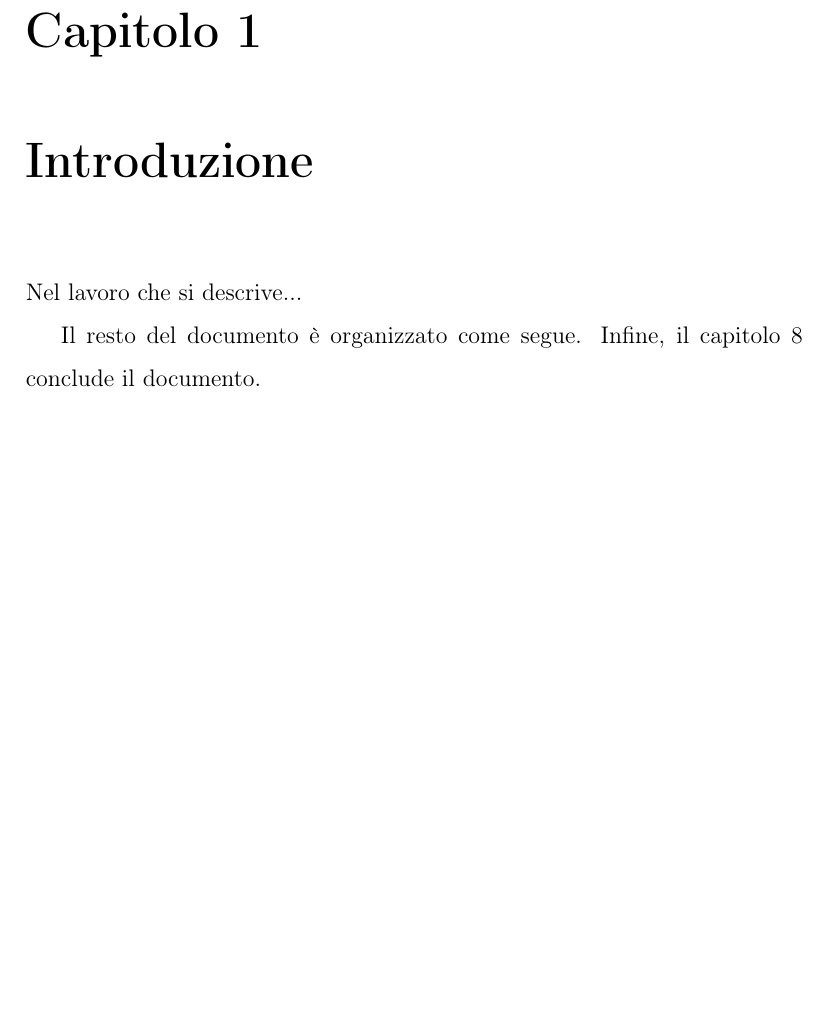
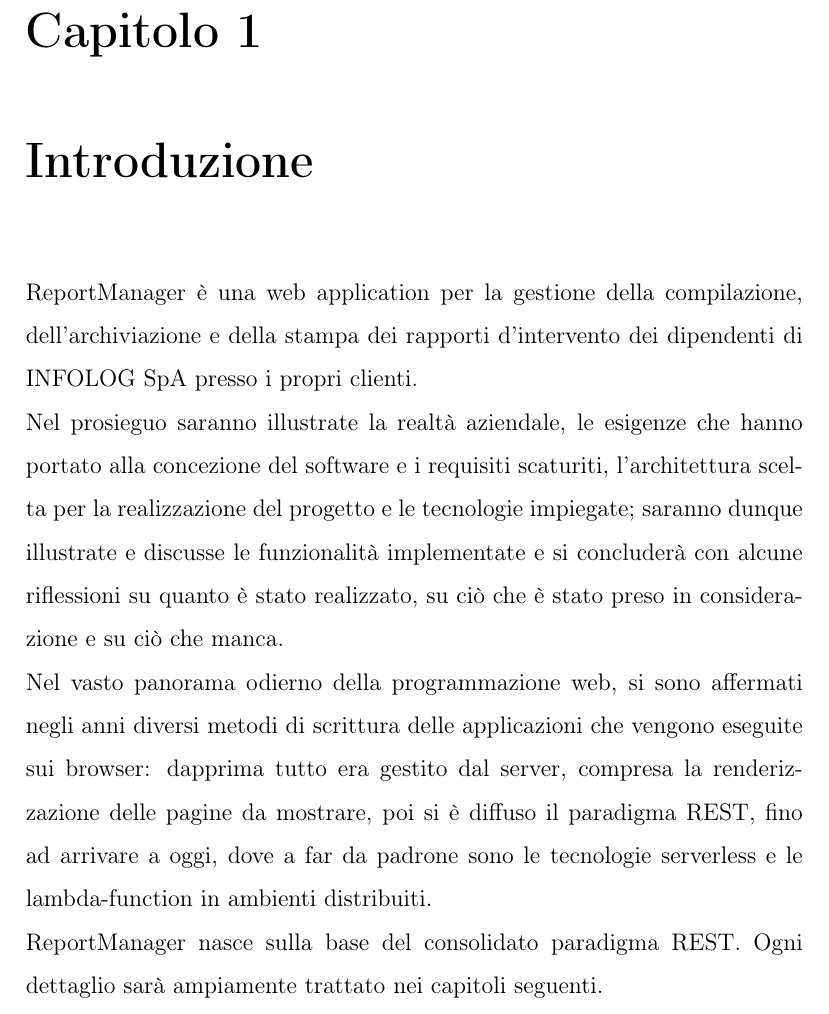
Before and after one commit to LBLucaBonetti/thesis_luca_bonetti, a LaTeX thesis (thesis.tex, which reads _chapters/1_introduction.tex): part of page 5 of 43, cut so that both start at the same text, the shorter picture padded with empty space. Compiled offline with pdfLaTeX.

Commit message:
introduction: add introduction

```diff
--- a/_chapters/1_introduction.tex
+++ b/_chapters/1_introduction.tex
@@ -1,6 +1,17 @@
 \chapter{Introduzione}\label{c:introduction}
 
-Nel lavoro che si descrive...
-
-Il resto del documento è organizzato come segue.
-Infine, il capitolo \ref{c:conclusions} conclude il documento.
+ReportManager è una web application per la gestione della compilazione, dell'archiviazione e della stampa
+dei rapporti d'intervento dei dipendenti di INFOLOG SpA presso i propri clienti.
+\\
+Nel prosieguo saranno illustrate la realtà aziendale, le esigenze che hanno portato alla concezione
+del software e i requisiti scaturiti, l'architettura scelta per la realizzazione del progetto e le tecnologie
+impiegate; saranno dunque illustrate e discusse le funzionalità implementate e si concluderà con alcune riflessioni
+su quanto è stato realizzato, su ciò che è stato preso in considerazione e su ciò che manca.
+\\
+Nel vasto panorama odierno della programmazione web, si sono affermati negli anni diversi metodi di scrittura
+delle applicazioni che vengono eseguite sui browser: dapprima tutto era gestito dal server, compresa la renderizzazione
+delle pagine da mostrare, poi si è diffuso il paradigma REST, fino ad arrivare a oggi, dove a far da padrone sono
+le tecnologie serverless e le lambda-function in ambienti distribuiti.
+\\
+ReportManager nasce sulla base del consolidato paradigma REST. Ogni dettaglio sarà ampiamente trattato nei
+capitoli seguenti.
```
